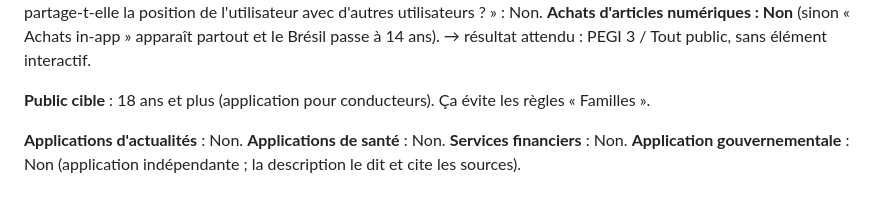
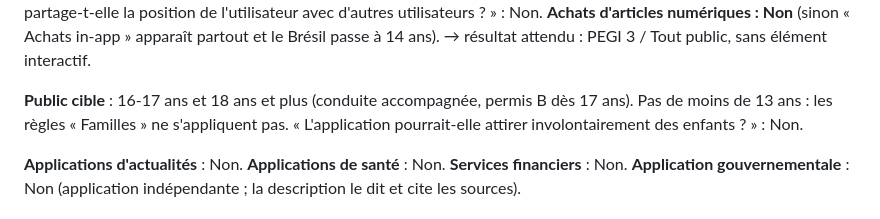
Before and after one commit to soaresden/FuelTrajetMap, a Markdown page: store/fiche-play.md, the part around the change. GitHub-like rendering.

Commit message:
Fiche Play : public cible 16-17 ans et 18 ans et plus

```diff
--- a/store/fiche-play.md
+++ b/store/fiche-play.md
@@ -104,7 +104,8 @@ langage, substances, jeux d'argent : Non partout. « Les utilisateurs peuvent-il
 position de l'utilisateur avec d'autres utilisateurs ? » : Non. **Achats d'articles numériques : Non** (sinon « Achats in-app »
 apparaît partout et le Brésil passe à 14 ans). → résultat attendu : PEGI 3 / Tout public, sans élément interactif.
 
-**Public cible** : 18 ans et plus (application pour conducteurs). Ça évite les règles « Familles ».
+**Public cible** : 16-17 ans et 18 ans et plus (conduite accompagnée, permis B dès 17 ans). Pas de moins de 13 ans : les
+règles « Familles » ne s'appliquent pas. « L'application pourrait-elle attirer involontairement des enfants ? » : Non.
 
 **Applications d'actualités** : Non. **Applications de santé** : Non. **Services financiers** : Non.
 **Application gouvernementale** : Non (application indépendante ; la description le dit et cite les sources).
```
